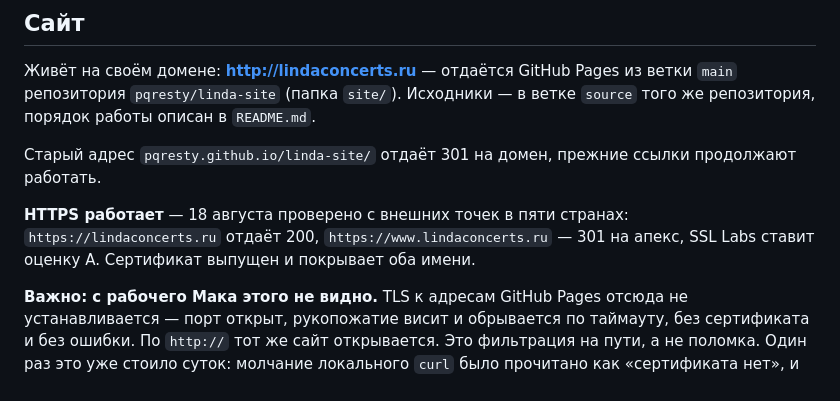
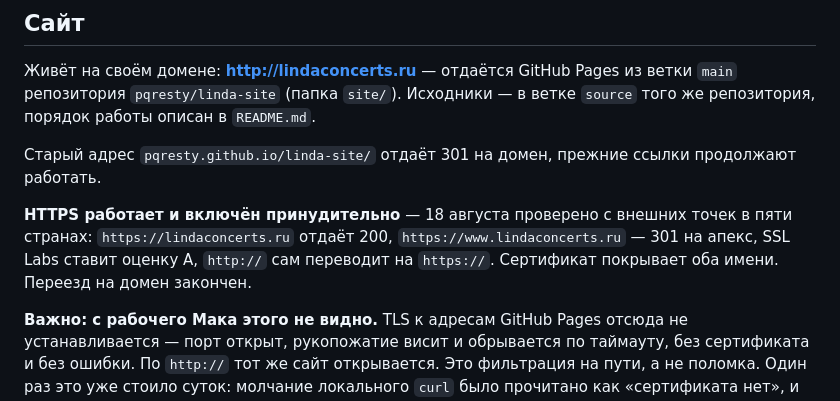
Before and after one commit to pqresty/linda-site, a Markdown page: STATE.md, the part around the change. Rendered like a GitHub page.

Commit message:
STATE.md: HTTPS включён принудительно, переезд закончен

```diff
--- a/STATE.md
+++ b/STATE.md
@@ -12,9 +12,11 @@
 Старый адрес `pqresty.github.io/linda-site/` отдаёт 301 на домен, прежние
 ссылки продолжают работать.
 
-**HTTPS работает** — 18 августа проверено с внешних точек в пяти странах:
-`https://lindaconcerts.ru` отдаёт 200, `https://www.lindaconcerts.ru` — 301 на
-апекс, SSL Labs ставит оценку A. Сертификат выпущен и покрывает оба имени.
+**HTTPS работает и включён принудительно** — 18 августа проверено с внешних
+точек в пяти странах: `https://lindaconcerts.ru` отдаёт 200,
+`https://www.lindaconcerts.ru` — 301 на апекс, SSL Labs ставит оценку A,
+`http://` сам переводит на `https://`. Сертификат покрывает оба имени.
+Переезд на домен закончен.
 
 **Важно: с рабочего Мака этого не видно.** TLS к адресам GitHub Pages отсюда
 не устанавливается — порт открыт, рукопожатие висит и обрывается по таймауту,
```
